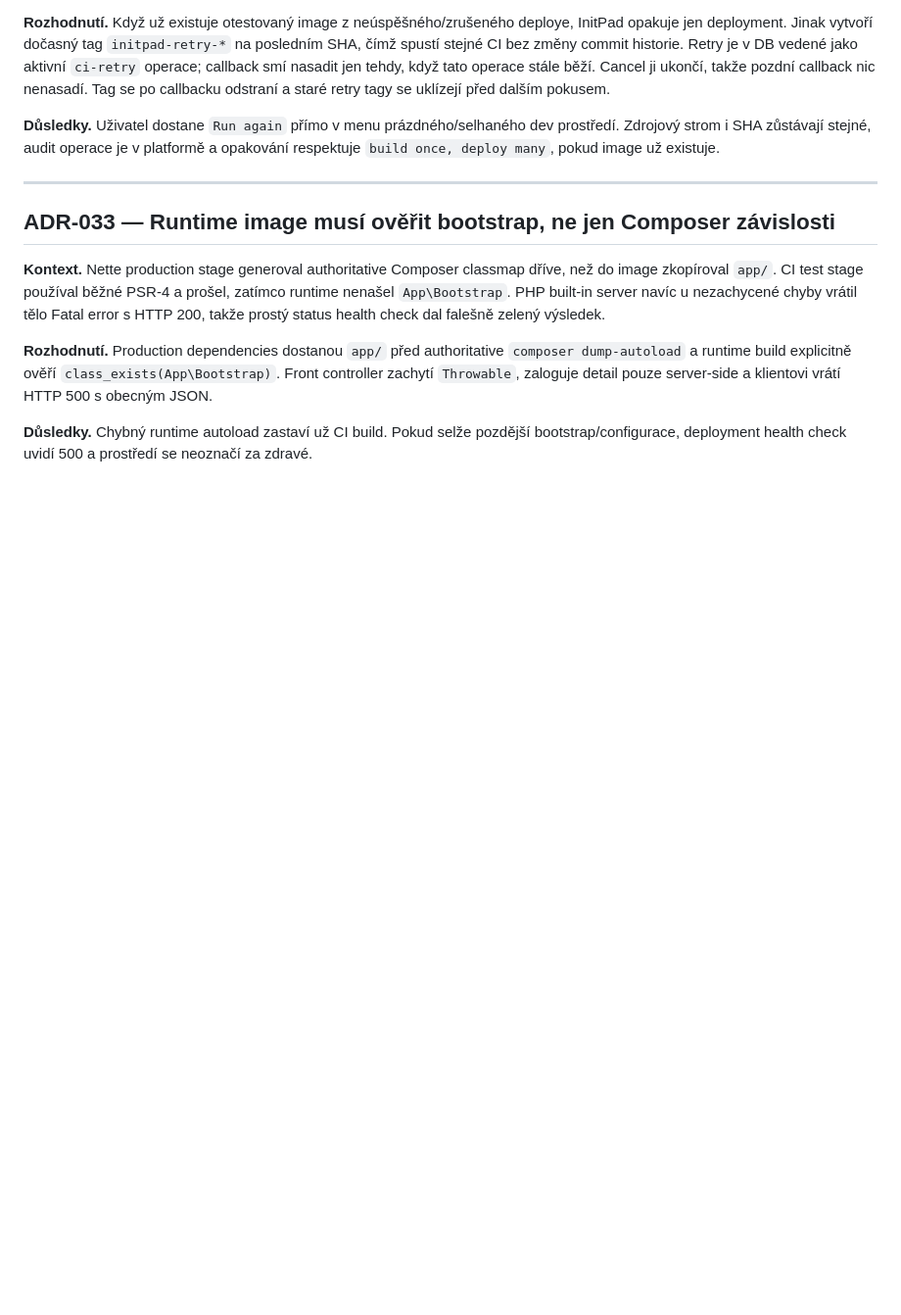
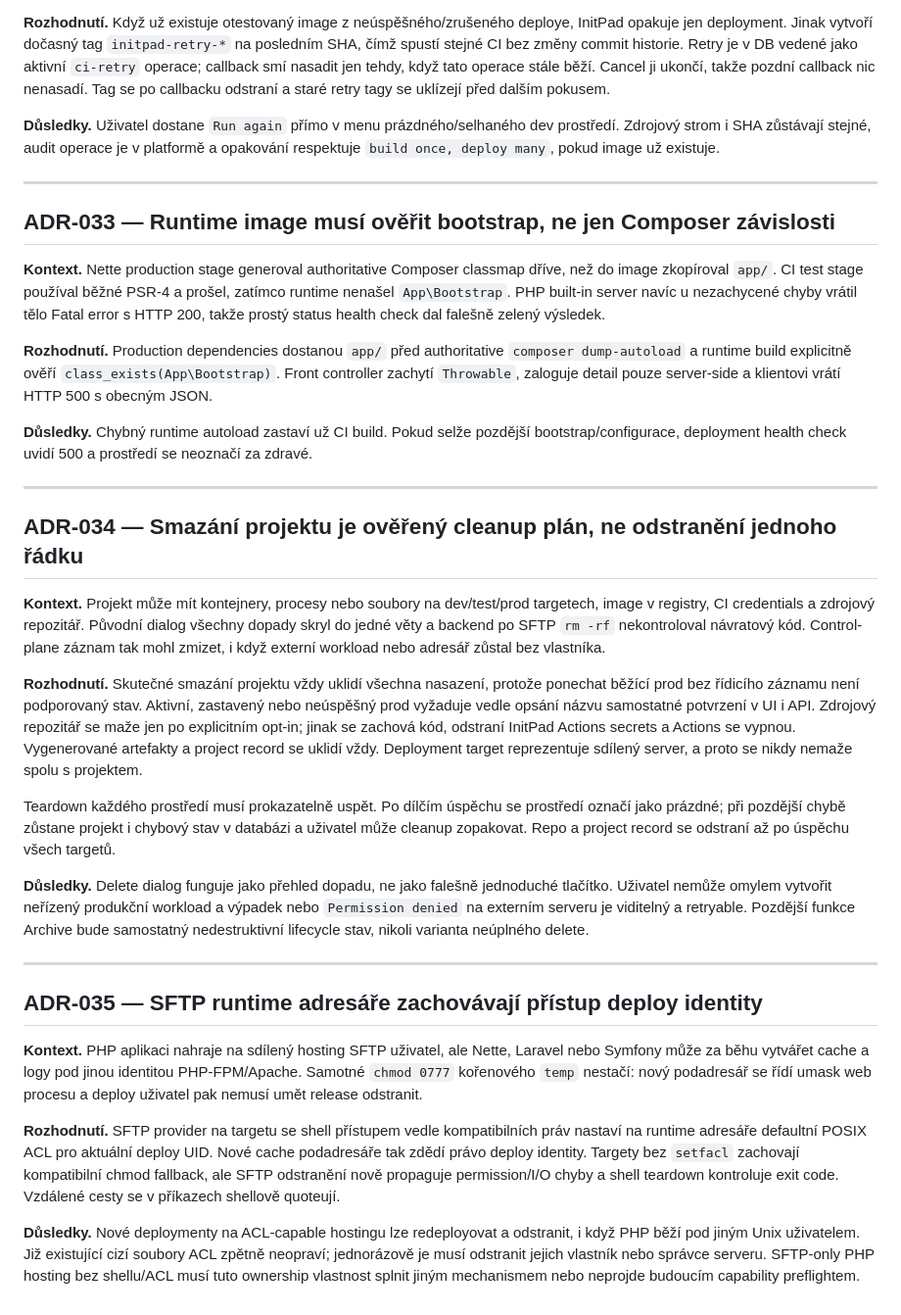
Before and after one commit to kudrle01/initpad, a Markdown page: DECISIONS.md, the part around the change. Shown at 98% size. GitHub-like rendering; blank space fills up the shorter version.

Commit message:
docs: record project cleanup lifecycle

```diff
--- a/DECISIONS.md
+++ b/DECISIONS.md
@@ -1004,3 +1004,55 @@ detail pouze server-side a klientovi vrátí HTTP 500 s obecným JSON.
 **Důsledky.** Chybný runtime autoload zastaví už CI build. Pokud selže pozdější
 bootstrap/configurace, deployment health check uvidí 500 a prostředí se
 neoznačí za zdravé.
+
+---
+
+## ADR-034 — Smazání projektu je ověřený cleanup plán, ne odstranění jednoho řádku
+
+**Kontext.** Projekt může mít kontejnery, procesy nebo soubory na dev/test/prod
+targetech, image v registry, CI credentials a zdrojový repozitář. Původní dialog
+všechny dopady skryl do jedné věty a backend po SFTP `rm -rf` nekontroloval
+návratový kód. Control-plane záznam tak mohl zmizet, i když externí workload
+nebo adresář zůstal bez vlastníka.
+
+**Rozhodnutí.** Skutečné smazání projektu vždy uklidí všechna nasazení,
+protože ponechat běžící prod bez řídicího záznamu není podporovaný stav.
+Aktivní, zastavený nebo neúspěšný prod vyžaduje vedle opsání názvu
+samostatné potvrzení v UI i API. Zdrojový repozitář se maže jen po
+explicitním opt-in; jinak se zachová kód, odstraní InitPad Actions secrets a
+Actions se vypnou. Vygenerované artefakty a project record se uklidí vždy.
+Deployment target reprezentuje sdílený server, a proto se nikdy nemaže spolu
+s projektem.
+
+Teardown každého prostředí musí prokazatelně uspět. Po dílčím úspěchu se
+prostředí označí jako prázdné; při pozdější chybě zůstane projekt i chybový
+stav v databázi a uživatel může cleanup zopakovat. Repo a project record se
+odstraní až po úspěchu všech targetů.
+
+**Důsledky.** Delete dialog funguje jako přehled dopadu, ne jako falešně
+jednoduché tlačítko. Uživatel nemůže omylem vytvořit neřízený produkční
+workload a výpadek nebo `Permission denied` na externím serveru je viditelný a
+retryable. Pozdější funkce Archive bude samostatný nedestruktivní lifecycle
+stav, nikoli varianta neúplného delete.
+
+---
+
+## ADR-035 — SFTP runtime adresáře zachovávají přístup deploy identity
+
+**Kontext.** PHP aplikaci nahraje na sdílený hosting SFTP uživatel, ale Nette,
+Laravel nebo Symfony může za běhu vytvářet cache a logy pod jinou identitou
+PHP-FPM/Apache. Samotné `chmod 0777` kořenového `temp` nestačí: nový podadresář
+se řídí umask web procesu a deploy uživatel pak nemusí umět release odstranit.
+
+**Rozhodnutí.** SFTP provider na targetu se shell přístupem vedle kompatibilních
+práv nastaví na runtime adresáře defaultní POSIX ACL pro aktuální deploy UID.
+Nové cache podadresáře tak zdědí právo deploy identity. Targety bez `setfacl`
+zachovají kompatibilní chmod fallback, ale SFTP odstranění nově propaguje
+permission/I/O chyby a shell teardown kontroluje exit code. Vzdálené cesty se
+v příkazech shellově quoteují.
+
+**Důsledky.** Nové deploymenty na ACL-capable hostingu lze redeployovat a
+odstranit, i když PHP běží pod jiným Unix uživatelem. Již existující cizí
+soubory ACL zpětně neopraví; jednorázově je musí odstranit jejich vlastník
+nebo správce serveru. SFTP-only PHP hosting bez shellu/ACL musí tuto ownership
+vlastnost splnit jiným mechanismem nebo neprojde budoucím capability preflightem.
```
Also changed, not shown: PRODUCT_ROADMAP.md (+5 -1 lines).
